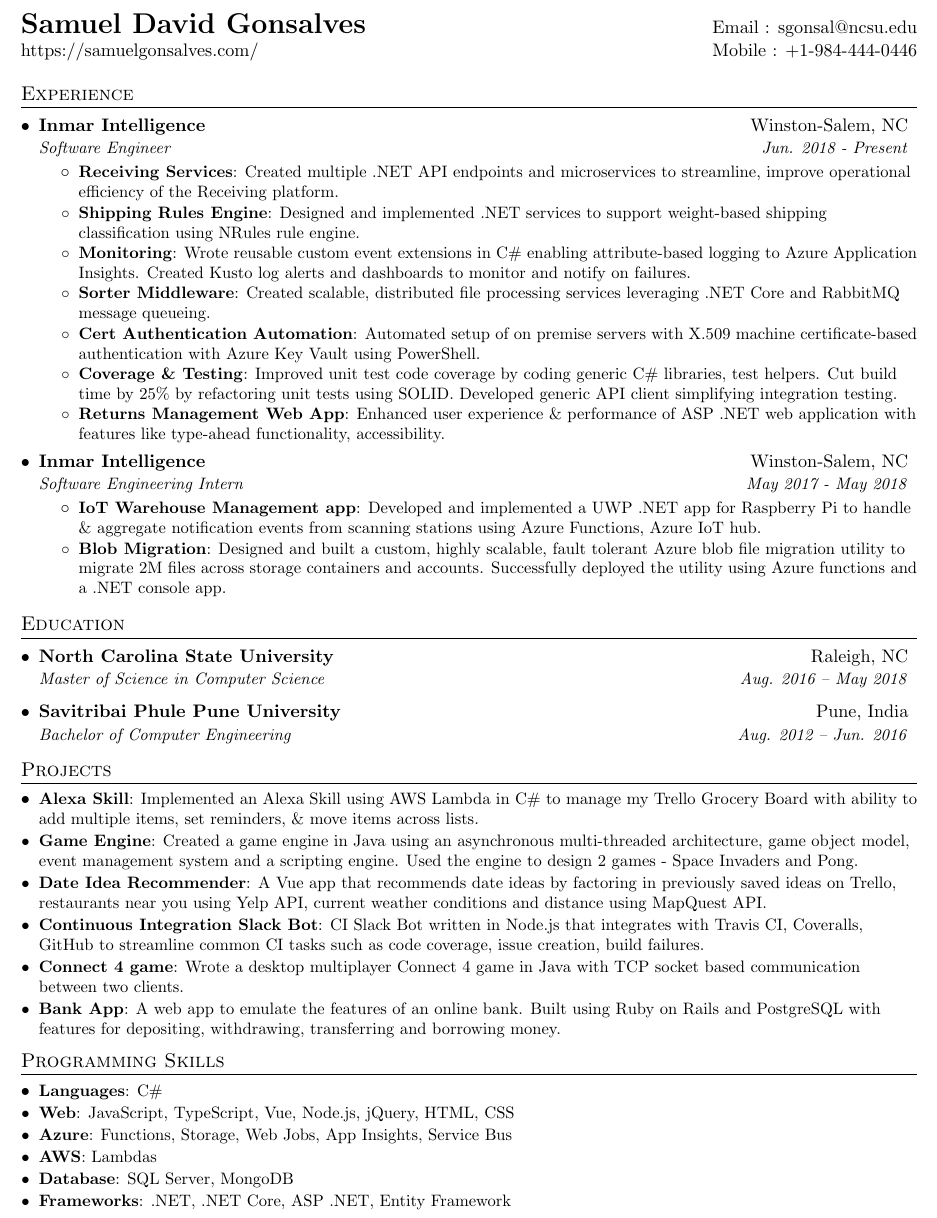
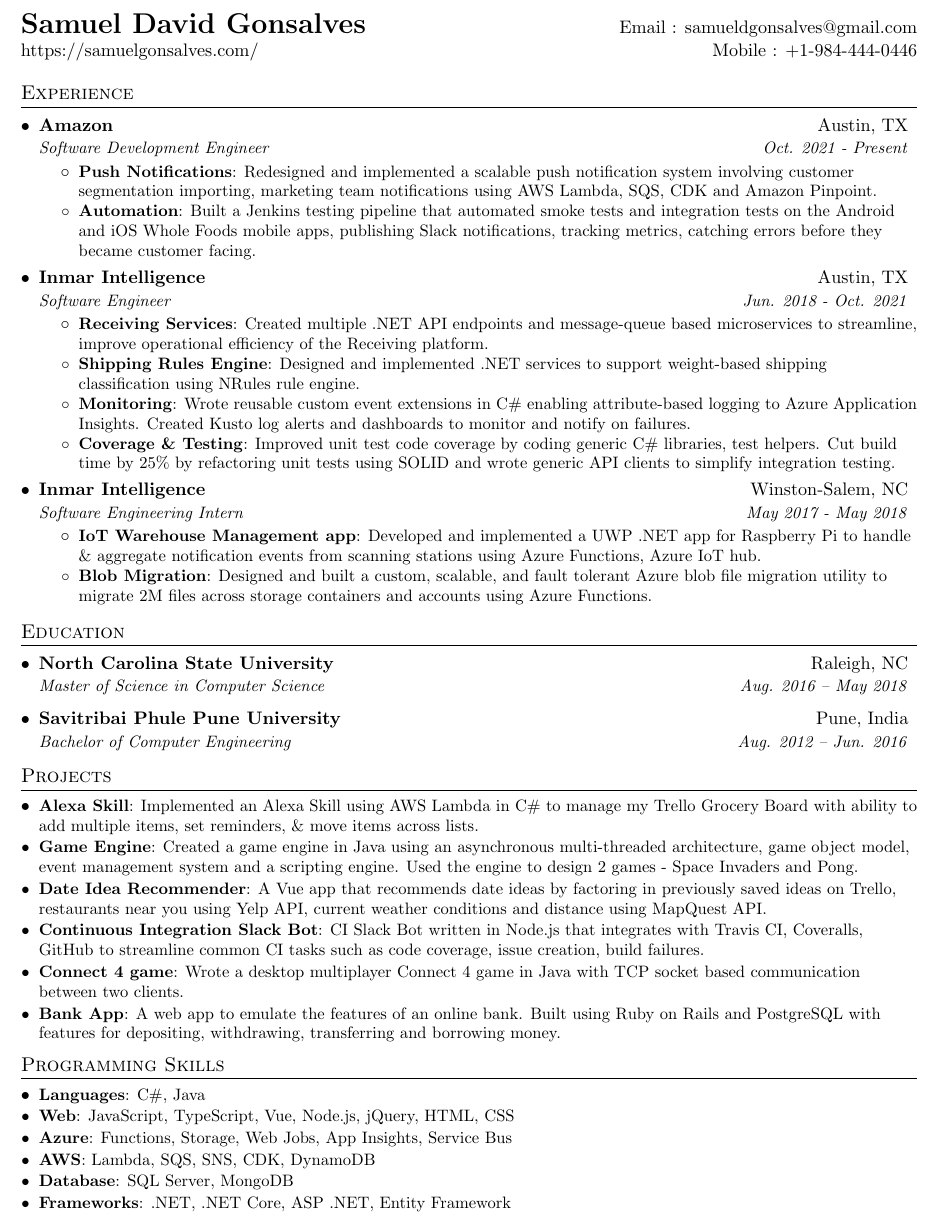
Before and after one commit to samuelgonsalves/resume, a LaTeX CV (my_resume.tex): part of the page, cut so that both start at the same text. Compiled offline with pdfLaTeX.

Commit message:
Updated to include latest experience

```diff
--- a/my_resume.tex
+++ b/my_resume.tex
@@ -93,7 +93,7 @@
 
 %----------HEADING-----------------
 \begin{tabular*}{\textwidth}{l@{\extracolsep{\fill}}r}
-  \textbf{\href{https://samuelgonsalves.com}{\LARGE Samuel David Gonsalves}} & Email : \href{mailto:sgonsal@ncsu.edu}{sgonsal@ncsu.edu}\\
+  \textbf{\href{https://samuelgonsalves.com}{\LARGE Samuel David Gonsalves}} & Email : \href{mailto: samueldgonsalves@gmail.com}{samueldgonsalves@gmail.com}\\
   \href{https://samuelgonsalves.com/}{https://samuelgonsalves.com/} & Mobile : +1-984-444-0446 \\
 \end{tabular*}
 
@@ -101,24 +101,26 @@
 \section{Experience}
   \resumeSubHeadingListStart
 
+    \resumeSubheading {Amazon}{Austin, TX}
+      {Software Development Engineer} {Oct. 2021 - Present}
+      \resumeItemListStart
+        \resumeItem{Push Notifications}
+          {Redesigned and implemented a scalable push notification system involving customer segmentation importing, marketing team notifications using AWS Lambda, SQS, CDK and Amazon Pinpoint.}
+        \resumeItem{Automation}
+          {Built a Jenkins testing pipeline that automated smoke tests and integration tests on the Android and iOS Whole Foods mobile apps, publishing Slack notifications, tracking metrics, catching errors before they became customer facing.}
+      \resumeItemListEnd
     \resumeSubheading
-      {Inmar Intelligence}{Winston-Salem, NC}
-      {Software Engineer}{Jun. 2018 - Present}
+      {Inmar Intelligence}{Austin, TX}
+      {Software Engineer}{Jun. 2018 - Oct. 2021}
       \resumeItemListStart
         \resumeItem{Receiving Services}
-          {Created multiple .NET API endpoints and microservices  to streamline, improve operational efficiency of the Receiving platform.}
+          {Created multiple .NET API endpoints and message-queue based microservices to streamline, improve operational efficiency of the Receiving platform.}
         \resumeItem{Shipping Rules Engine}
           {Designed and implemented .NET services to support weight-based shipping classification using NRules rule engine.}
         \resumeItem{Monitoring}
           {Wrote reusable custom event extensions in C\# enabling attribute-based logging to Azure Application Insights. Created Kusto log alerts and dashboards to monitor and notify on failures.}
-        \resumeItem{Sorter Middleware}
-          {Created scalable, distributed file processing services leveraging .NET Core and RabbitMQ message queueing.}
-        \resumeItem{Cert Authentication Automation}
-          {Automated setup of on premise servers with X.509 machine certificate-based authentication with Azure Key Vault using PowerShell.}
         \resumeItem{Coverage \& Testing}
-          {Improved unit test code coverage by coding generic C\# libraries, test helpers. Cut build time by 25\% by refactoring unit tests using SOLID. Developed generic API client simplifying integration testing.}
-        \resumeItem{Returns Management Web App}
-          {Enhanced user experience \& performance of ASP .NET web application with features like type-ahead functionality, accessibility.}
+          {Improved unit test code coverage by coding generic C\# libraries, test helpers. Cut build time by 25\% by refactoring unit tests using SOLID and wrote generic API clients to simplify integration testing.}
       \resumeItemListEnd
     \resumeSubheading
       {Inmar Intelligence}{Winston-Salem, NC}
@@ -127,7 +129,7 @@
         \resumeItem{IoT Warehouse Management app}
           {Developed and implemented a UWP .NET app for Raspberry Pi to  handle \& aggregate notification events from scanning stations using Azure Functions, Azure IoT hub.}
         \resumeItem{Blob Migration}
-          {Designed and built a custom, highly scalable, fault tolerant Azure blob file migration utility to migrate 2M files across storage containers and accounts. Successfully deployed the utility using Azure functions and a .NET console app. }
+          {Designed and built a custom, scalable, and fault tolerant Azure blob file migration utility to migrate 2M files across storage containers and accounts using Azure Functions. }
       \resumeItemListEnd
   \resumeSubHeadingListEnd
 
@@ -165,10 +167,10 @@
 %--------PROGRAMMING SKILLS------------
 \section{Programming Skills}
   \resumeSubHeadingListStart
-    \resumeSubItem{Languages}{C\#}
+    \resumeSubItem{Languages}{C\#, Java}
     \resumeSubItem{Web}{JavaScript, TypeScript, Vue, Node.js, jQuery, HTML, CSS}
     \resumeSubItem{Azure}{Functions, Storage, Web Jobs, App Insights, Service Bus}
-    \resumeSubItem{AWS}{Lambdas}
+    \resumeSubItem{AWS}{Lambda, SQS, SNS, CDK, DynamoDB}
     \resumeSubItem{Database}{SQL Server, MongoDB}
     \resumeSubItem{Frameworks}{.NET, .NET Core, ASP .NET, Entity Framework}
 \resumeSubHeadingListEnd
```
